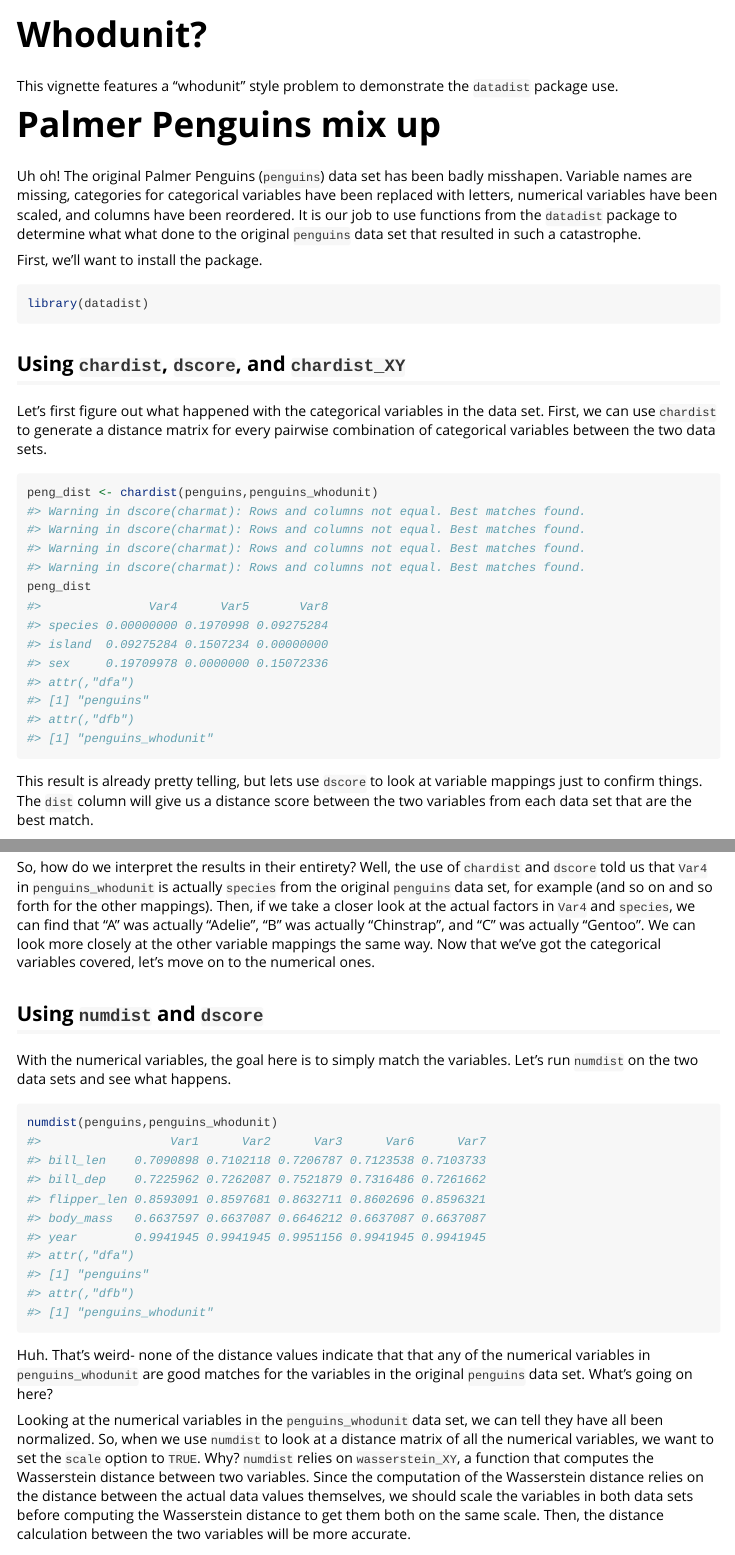
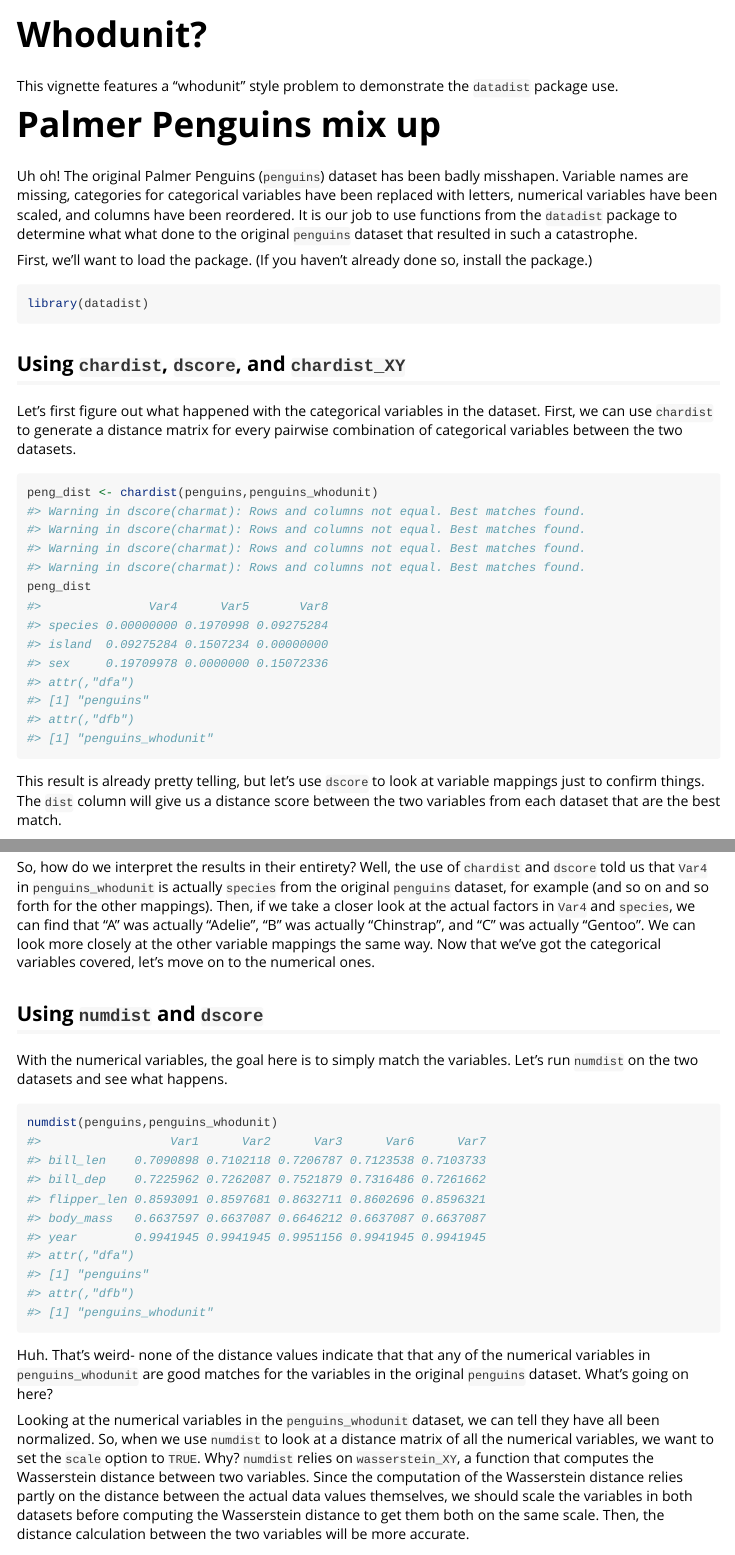
Before and after one commit to nlharms414/datadist, an R Markdown document (vignettes/who-dunnit.Rmd): the page in a window 1100 px wide, from its top, and a second part further down, joined at a grey line. Rendered offline with R 4.5, knitr and Pandoc, with nearby package versions.

Commit message:
who dunit edits

````diff
--- a/vignettes/who-dunnit.Rmd
+++ b/vignettes/who-dunnit.Rmd
@@ -18,9 +18,9 @@ This vignette features a "whodunit" style problem to demonstrate the `datadist`
 
 # Palmer Penguins mix up
 
-Uh oh! The original Palmer Penguins (`penguins`) data set has been badly misshapen. Variable names are missing, categories for categorical variables have been replaced with letters, numerical variables have been scaled, and columns have been reordered. It is our job to use functions from the `datadist` package to determine what what done to the original `penguins` data set that resulted in such a catastrophe.
+Uh oh! The original Palmer Penguins (`penguins`) dataset has been badly misshapen. Variable names are missing, categories for categorical variables have been replaced with letters, numerical variables have been scaled, and columns have been reordered. It is our job to use functions from the `datadist` package to determine what what done to the original `penguins` dataset that resulted in such a catastrophe.
 
-First, we'll want to install the package.
+First, we'll want to load the package. (If you haven't already done so, install the package.)
 
 ```{r}
 library(datadist)
@@ -28,14 +28,14 @@ library(datadist)
 
 ## Using `chardist`, `dscore`, and `chardist_XY`
 
-Let's first figure out what happened with the categorical variables in the data set. First, we can use `chardist` to generate a distance matrix for every pairwise combination of categorical variables between the two data sets.
+Let's first figure out what happened with the categorical variables in the dataset. First, we can use `chardist` to generate a distance matrix for every pairwise combination of categorical variables between the two datasets.
 
 ```{r}
 peng_dist <- chardist(penguins,penguins_whodunit)
 peng_dist
 ```
 
-This result is already pretty telling, but lets use `dscore` to look at variable mappings just to confirm things. The `dist` column will give us a distance score between the two variables from each data set that are the best match.
+This result is already pretty telling, but let's use `dscore` to look at variable mappings just to confirm things. The `dist` column will give us a distance score between the two variables from each dataset that are the best match.
 
 ```{r}
 dscore(peng_dist)$mappings
@@ -51,19 +51,19 @@ chardist_XY(penguins$sex,penguins_whodunit$Var5)$distmat$mappings
 chardist_XY(penguins$island,penguins_whodunit$Var8)$distmat$mappings
 ```
 
-So, how do we interpret the results in their entirety? Well, the use of `chardist` and `dscore` told us that `Var4` in `penguins_whodunit` is actually `species` from the original `penguins` data set, for example (and so on and so forth for the other mappings). Then, if we take a closer look at the actual factors in `Var4` and `species`, we can find that "A" was actually "Adelie", "B" was actually "Chinstrap", and "C" was actually "Gentoo". We can look more closely at the other variable mappings the same way. Now that we've got the categorical variables covered, let's move on to the numerical ones.
+So, how do we interpret the results in their entirety? Well, the use of `chardist` and `dscore` told us that `Var4` in `penguins_whodunit` is actually `species` from the original `penguins` dataset, for example (and so on and so forth for the other mappings). Then, if we take a closer look at the actual factors in `Var4` and `species`, we can find that "A" was actually "Adelie", "B" was actually "Chinstrap", and "C" was actually "Gentoo". We can look more closely at the other variable mappings the same way. Now that we've got the categorical variables covered, let's move on to the numerical ones.
 
 ## Using `numdist` and `dscore`
 
-With the numerical variables, the goal here is to simply match the variables. Let's run `numdist` on the two data sets and see what happens.
+With the numerical variables, the goal here is to simply match the variables. Let's run `numdist` on the two datasets and see what happens.
 
 ```{r}
 numdist(penguins,penguins_whodunit)
 ```
 
-Huh. That's weird- none of the distance values indicate that that any of the numerical variables in `penguins_whodunit` are good matches for the variables in the original `penguins` data set. What's going on here?
+Huh. That's weird- none of the distance values indicate that that any of the numerical variables in `penguins_whodunit` are good matches for the variables in the original `penguins` dataset. What's going on here?
 
-Looking at the numerical variables in the `penguins_whodunit` data set, we can tell they have all been normalized. So, when we use `numdist` to look at a distance matrix of all the numerical variables, we want to set the `scale` option to `TRUE`. Why? `numdist` relies on `wasserstein_XY`, a function that computes the Wasserstein distance between two variables. Since the computation of the Wasserstein distance relies on the distance between the actual data values themselves, we should scale the variables in both data sets before computing the Wasserstein distance to get them both on the same scale. Then, the distance calculation between the two variables will be more accurate.
+Looking at the numerical variables in the `penguins_whodunit` dataset, we can tell they have all been normalized. So, when we use `numdist` to look at a distance matrix of all the numerical variables, we want to set the `scale` option to `TRUE`. Why? `numdist` relies on `wasserstein_XY`, a function that computes the Wasserstein distance between two variables. Since the computation of the Wasserstein distance relies partly on the distance between the actual data values themselves, we should scale the variables in both datasets before computing the Wasserstein distance to get them both on the same scale. Then, the distance calculation between the two variables will be more accurate.
 
 ```{r}
 numdist(penguins,penguins_whodunit, scale = T)
````
Also changed, not shown: vignettes/who-dunnit.Rmd (6 more changed lines).
